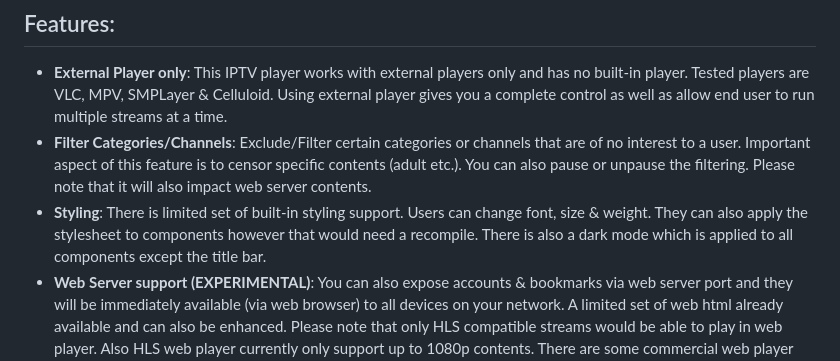
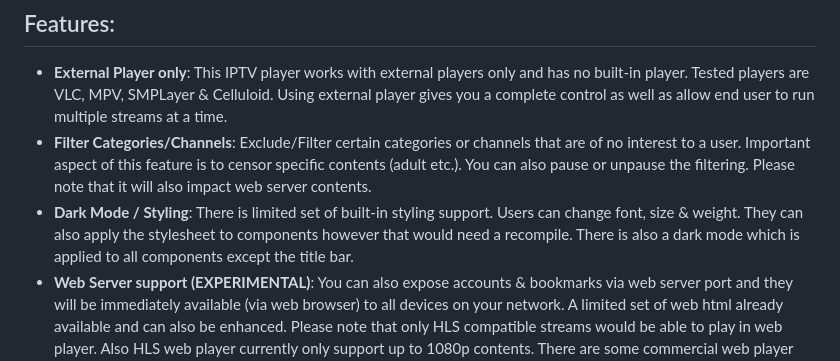
Before and after one commit to xixogo5105/uiptv, a Markdown page: README.md, the part around the change. Drawn GitHub-style.

```diff
--- a/README.md
+++ b/README.md
@@ -8,7 +8,7 @@ UIPTV should also be able to natively compile to a binary on Windows/OSX but thi
 ## Features:
 - **External Player only**: This IPTV player works with external players only and has no built-in player. Tested players are VLC, MPV, SMPLayer & Celluloid.  Using external player gives you a complete control as well as allow end user to run multiple streams at a time.
 - **Filter Categories/Channels**: Exclude/Filter certain categories or channels that are of no interest to a user. Important aspect of this feature is to censor specific contents (adult etc.). You can also pause or unpause the filtering. Please note that it will also impact web server contents.
-- **Styling**: There is limited set of built-in styling support. Users can change font, size & weight. They can also apply the stylesheet to components however that would need a recompile. There is also a dark mode which is applied to all components except the title bar.
+- **Dark Mode / Styling**: There is limited set of built-in styling support. Users can change font, size & weight. They can also apply the stylesheet to components however that would need a recompile. There is also a dark mode which is applied to all components except the title bar.
 - **Web Server support (EXPERIMENTAL)**: You can also expose accounts & bookmarks via web server port and they will be immediately available (via web browser) to all devices on your network. A limited set of web html already available and can also be enhanced. Please note that only HLS compatible streams would be able to play in web player. Also HLS web player currently only support up to 1080p contents. There are some commercial web player that you can purchase to enable 4k support. You can also add custom style-sheet and custom JavaScript but they must be added to "web/css" & "web/javascript" folders respectively.
 - **Parse multiple stalker portal accounts**: You can bulk import stalker portal accounts but they must comply to the format. Each line should have either a URL or mac address. All other lines are ignored. Please ensure that the text to be imported is in proper format.
 - **IPTV Protocols support**: This player will support the following protocols/formats
```
